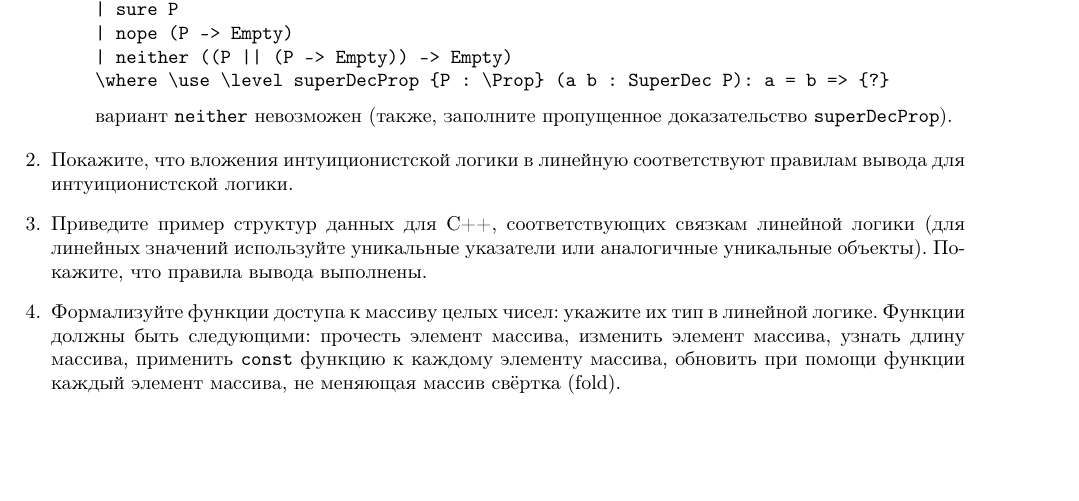
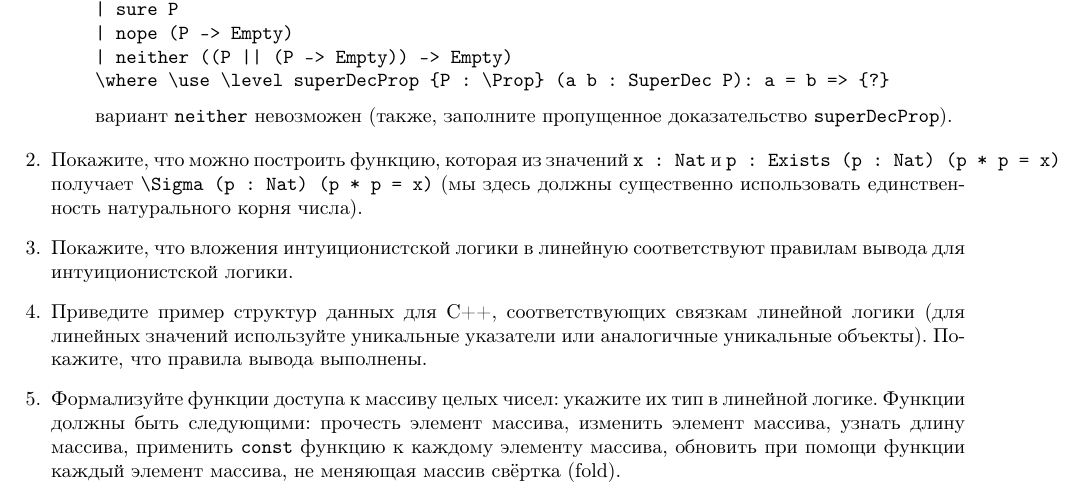
Before and after one commit to shd/tt2021, a LaTeX document (hw-theory.tex): part of page 12 of 12, cut so that both start at the same text, the shorter picture padded with empty space. Compiled offline with pdfLaTeX.

Commit message:
Added new problem

```diff
--- a/hw-theory.tex
+++ b/hw-theory.tex
@@ -743,6 +743,8 @@ $(\exists x.\alpha(x))\with(\forall x.\forall y.\alpha(x)\with\alpha(y)\rightarr
 вариант \verb!neither! невозможен (также, заполните пропущенное доказательство \verb!superDecProp!).
 \end{enumerate}
 
+\item Покажите, что можно построить функцию, которая из значений \verb!x : Nat! и \verb!p : Exists (p : Nat) (p * p = x)! получает
+\verb!\Sigma (p : Nat) (p * p = x)! (мы здесь должны существенно использовать единственность натурального корня числа).
 \item Покажите, что вложения интуиционистской логики в линейную соответствуют правилам вывода для интуиционистской логики.
 \item Приведите пример структур данных для C++, соответствующих связкам линейной логики (для линейных значений используйте
 уникальные указатели или аналогичные уникальные объекты). Покажите, что правила вывода выполнены.
```
Also changed, not shown: hw-theory.pdf.
